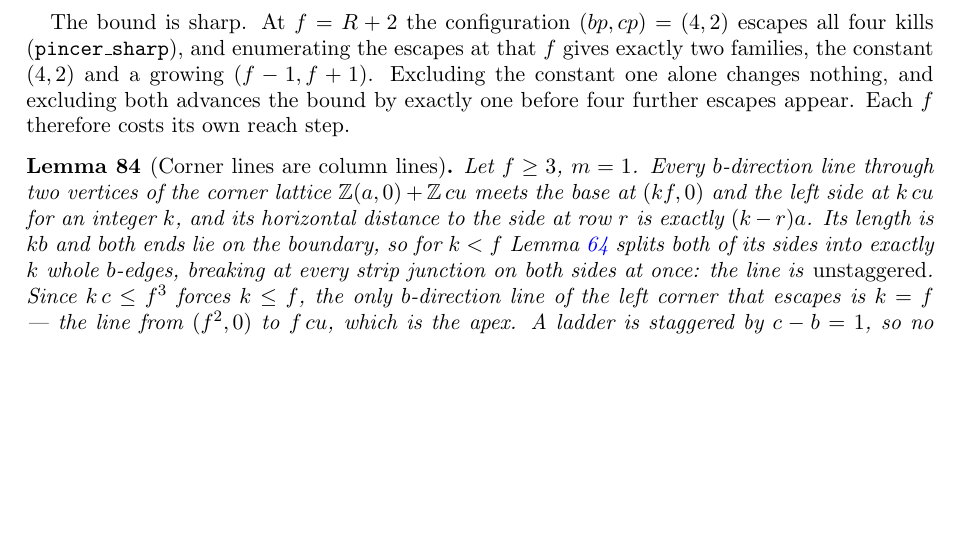
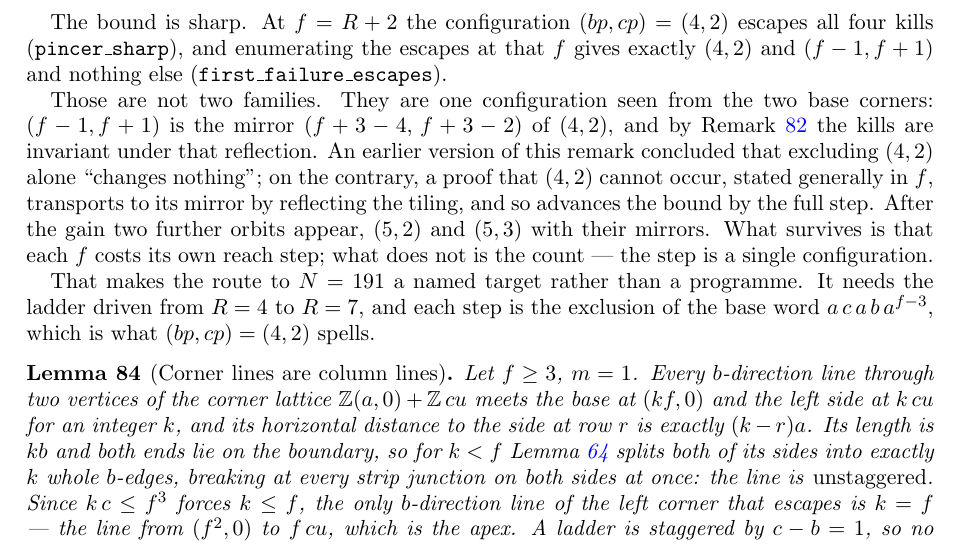
Before and after one commit to ElVec1o/erdos_634_proof, a LaTeX paper (paper/erdos-634-companion.tex): part of page 32 of 62, cut so that both start at the same text, the shorter picture padded with empty space. Compiled offline with pdfLaTeX.

Commit message:
The ladder's two escaping families are one, so (4,2) is worth a level
pincer_sharp's discussion says that at the first failing level f=R+2 the
escapes form two families, the constant (4,2) and a growing (f-1,f+1), and
that killing (4,2) alone "gains nothing". Both papers repeat it.

They are the same configuration. (f-1,f+1) is the mirror (f+3-4, f+3-2) of
(4,2), and the kills are invariant under that reflection. The tabulated
pairs were all of this shape and nobody looked: R=4,f=6 gives (4,2),(5,7);
R=7,f=9 gives (4,2),(8,10). first_failure_escapes proves the escape set at
f=R+2 is exactly that one orbit and nothing else.

So a kill of (4,2) stated generally in f transports to its mirror by
reflecting the tiling, and gains the whole +1 rather than nothing. Each f
still costs its own reach step - that part of the sharpness claim stands -
but the step is one configuration, not two families.

N=191 therefore needs the ladder driven from R=4 to R=7 with each step
excluding one base word, a c a b a^(f-3), which is what (4,2) spells.

```diff
--- a/paper/erdos-634-companion.tex
+++ b/paper/erdos-634-companion.tex
@@ -2071,10 +2071,21 @@ extending Corollary~\ref{cor:walls16} past $f=6$ requires only the geometric rea
 further case analysis in $(bp,cp)$ at any $f$.
 
 The bound is sharp. At $f=R+2$ the configuration $(bp,cp)=(4,2)$ escapes all four kills
-(\texttt{pincer\_sharp}), and enumerating the escapes at that $f$ gives exactly two families, the
-constant $(4,2)$ and a growing $(f-1,f+1)$. Excluding the constant one alone changes nothing, and
-excluding both advances the bound by exactly one before four further escapes appear. Each $f$
-therefore costs its own reach step.
+(\texttt{pincer\_sharp}), and enumerating the escapes at that $f$ gives exactly $(4,2)$ and
+$(f-1,f+1)$ and nothing else (\texttt{first\_failure\_escapes}).
+
+Those are not two families. They are one configuration seen from the two base corners:
+$(f-1,f+1)$ is the mirror $(f+3-4,\,f+3-2)$ of $(4,2)$, and by Remark~\ref{rem:mirrorwindow} the
+kills are invariant under that reflection. An earlier version of this remark concluded that
+excluding $(4,2)$ alone ``changes nothing''; on the contrary, a proof that $(4,2)$ cannot occur,
+stated generally in $f$, transports to its mirror by reflecting the tiling, and so advances the
+bound by the full step. After the gain two further orbits appear, $(5,2)$ and $(5,3)$ with their
+mirrors. What survives is that each $f$ costs its own reach step; what does not is the count --- the
+step is a single configuration.
+
+That makes the route to $N=191$ a named target rather than a programme. It needs the ladder driven
+from $R=4$ to $R=7$, and each step is the exclusion of the base word $a\,c\,a\,b\,a^{f-3}$,
+which is what $(bp,cp)=(4,2)$ spells.
 \end{remark}
 
 \begin{lemma}[Corner lines are column lines]\label{lem:columnlines}
```
Also changed, not shown: paper/erdos-634-companion.pdf, 1 other file.
